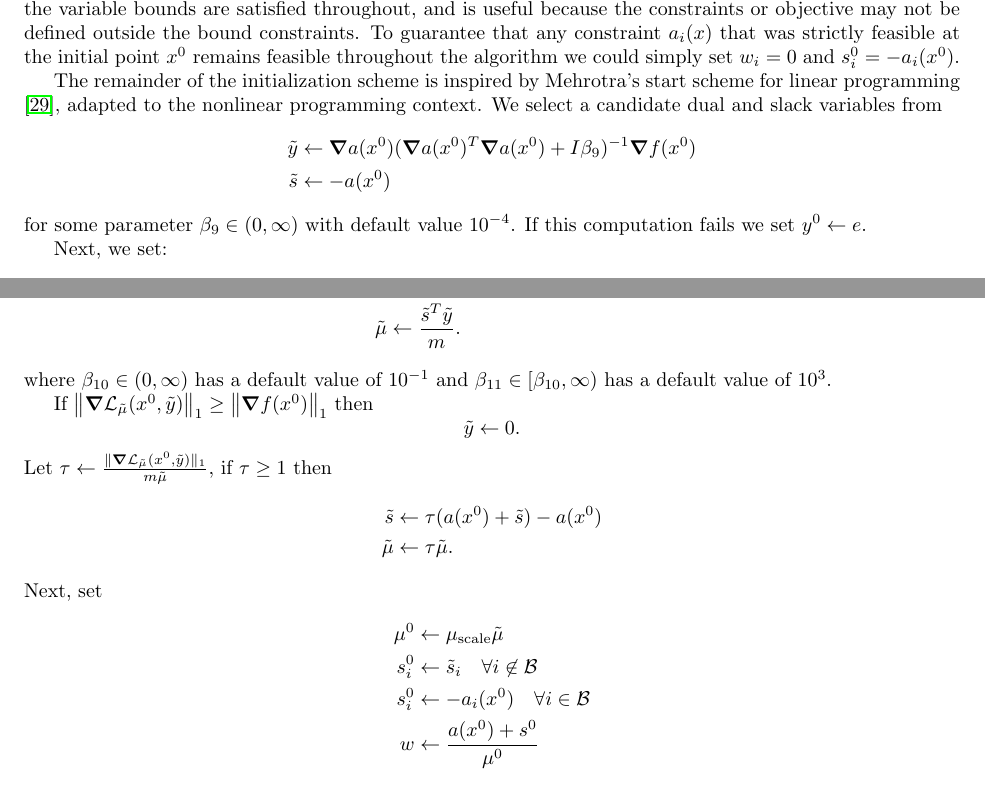
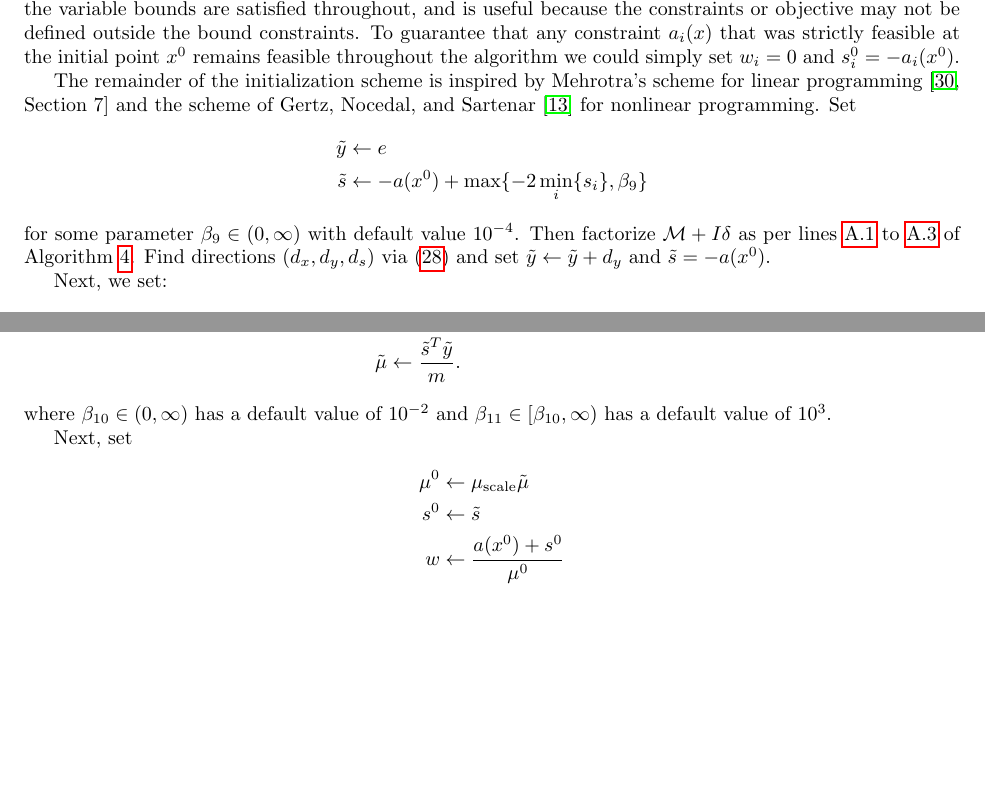
Before and after one commit to ohinder/OnePhase.jl, a LaTeX paper (docs/one-phase.tex): two parts of pages 28 and 29 of 29, joined at a grey line, cut so that both start at the same text, the shorter picture padded with empty space. Compiled offline with pdfLaTeX.

Commit message:
ready to go

```diff
--- a/docs/one-phase.tex
+++ b/docs/one-phase.tex
@@ -1420,15 +1420,15 @@ ECON250 & 500 & 62,251 & 249,500 & 249,500 & 500 \\
 
 \section{Conclusion and avenues for improvement}
 
-In this paper we proposed a one-phase algorithm: it neither requires two phases or a penalty method; nonetheless under mild assumptions it is guaranteed to converge to a first-order certificate of infeasibility, unboundedness or optimality. As we have demonstrated on large-scale test problems the algorithm has similar iteration counts to IPOPT, but significantly better performance on infeasible problems.
-
-An additional benefit of our approach is the ability to choose $\conWeight$. For example, if one has a starting point $x^0$ that strictly satisfies a subset of the constraints one can initialize the algorithm with $\conWeight_i = 0$ on this subset (we do this automatically for the bound constraints). The algorithm will then satisfy these constraints for all subsequent iterations. Aside from potentially speeding up convergence, this is particularly beneficial if some of the constraints or objective are undefined outside a feasible region defined by this subset.
+This paper proposed a one-phase algorithm. It avoids a two phase or penalty method typically used in IPM for nonlinear programming. Nonetheless, under mild assumptions it is guaranteed to converge to a first-order certificate of infeasibility, unboundedness or optimality. As we have demonstrated on large-scale test problems the algorithm has similar iteration counts to IPOPT, but significantly better performance on infeasible problems.
+
+An additional benefit of our approach is the ability to choose $\conWeight$. For example, if one has a starting point $x^0$ that strictly satisfies a subset of the constraints one can initialize the algorithm with $\conWeight_i = 0$ on this subset (we do this automatically for the bound constraints). The algorithm will then satisfy these constraints for all subsequent iterations. Aside from potentially speeding up convergence, this is particularly beneficial if some of the constraints or objective are undefined outside the region defined by this subset.
 
 One can interpret the relative value of $\mu^0$ and $\conWeight$ as the extent to which feasibility is prioritized over optimality: a larger $\mu^0$ gives more priority to feasibility. For a fixed $\conWeight$ picking a huge $\mu$ makes the IPM method behave like a phase-one, phase-two method: initially the algorithm attempts to find a feasible solution then it minimizes the objective on the feasible region. We have attempted such an initialization strategy and note that while it performs well on many problems, in others it causes the dual multipliers to become unduly large (as the theory of \cite{haeser2017behavior} predicts when, for example, the feasible region lacks an interior). We find that manually tuning the value of $\mu^0$ for a specific problem often significantly reduces the number of iterations. Therefore, we believe that improving our initialization scheme (see Section~\ref{sec:initialization}) could result in significant improvements.
 
 %The behavior and performance of our algorithm is sensitive to large changes in the choice of $\conWeight$ and $\mu^0$.
 
-Finally, we note that we improving the accuracy of the linear system solves would also improve our robustness. A disadvantage of using the Cholesky factorization is that we often had difficulty obtaining a sufficiently accurate solution as we approached optimality. Potentially switching to an \LBL{} factorization \cite{amestoy1998mumps} or other techniques [REF] might help resolve this issue.
+Finally, we note that improving the accuracy of the linear system solves would also improve our robustness. A disadvantage of using the Cholesky factorization is that we often had difficulty obtaining a sufficiently accurate solution as we approached optimality. Potentially switching to an \LBL{} factorization \cite{amestoy1998mumps,bunch1971direct} or other techniques [REF] might help resolve this issue.
 
 \if\inProgress1
 \section{Remaining question: how to choose $\conWeight$?}
@@ -1915,19 +1915,30 @@ The first goal is to modify $x_{\text{start}}$ to satisfy any bounds e.g., $l \l
 %$$
 %How do we choose these variables? Suppose that the initial point is given to us (otherwise set $x_0$).
 %we some initial primal and dual variables $x^{0}$ and $\bar{y}^{0} > 0$
-The remainder of the initialization scheme is inspired by Mehrotra's start scheme for linear programming \cite{mehrotra1992implementation}, adapted to the nonlinear programming context. We select a candidate dual and slack variables from
-\begin{flalign*}
-\tilde{y} &\gets \grad \cons(x^0) (\grad \cons(x^0)^T \grad \cons(x^0) + I \parInitialize)^{-1}  \grad \obj(x^0) \\
-\tilde{s} &\gets -\cons(x^{0})
-\end{flalign*}
-\hinder{check this matches!!!}
-for some parameter $\parInitialize \in (0,\infty)$ with default value $\parInitializeValue$. If this computation fails we set $y^0 \gets e$.
-
+The remainder of the initialization scheme is inspired by Mehrotra's scheme for linear programming \cite[Section 7]{mehrotra1992implementation} and the scheme of \citet*{gertz2004starting} for nonlinear programming. % adapted to the nonlinear programming context.
+Set
+\begin{flalign*}
+\tilde{y} &\gets \ones \\
+\tilde{s} &\gets -\cons(x^{0}) + \max\{  -2 \min_i\{ s_i \}, \parInitialize \}
+\end{flalign*}
+for some parameter $\parInitialize \in (0,\infty)$ with default value $\parInitializeValue$. Then factorize $\Schur + I \delta$ as per lines~\ref{line:init-delta} to \ref{line:factor-schur} of Algorithm~\ref{practical-one-phase-IPM}. Find directions $(d_{x}, d_{y}, d_{s})$ via \eqref{practical-direction} and set $\tilde{y} \gets \tilde{y} + d_y$ and $\tilde{s} = - \cons(x^{0})$.
+%dual and slack variables by solving system~\ref{} with .
+
+
+%from
+%\begin{flalign*}
+%\tilde{y} &\gets \grad \cons(x^0) (\grad \cons(x^0)^T \grad \cons(x^0) + I \parInitialize)^{-1}  \grad \obj(x^0) \\
+%\tilde{s} &\gets -\cons(x^{0})
+%\end{flalign*}
+%\hinder{check this matches!!!}
+%for some parameter $\parInitialize \in (0,\infty)$ with default value $\parInitializeValue$.
+%
+%If this computation fails we set $y^0 \gets e$.
 Next, we set:
 \begin{flalign*}
  \varepsilon_{y} &\gets \max\{  -2 \min_i{ \tilde{y}_i}, 0 \}  \\
 \tilde{y} &\gets \tilde{y} + \varepsilon_{y} \\
- \varepsilon_{s} &\gets \max\left\{  - 2 \min_i{ \tilde{s}_i}, 0 \right\} \\
+ \varepsilon_{s} &\gets \max\left\{  - 2 \min_i{ \tilde{s}_i}, \frac{ \| \grad \Lag_{0}(x^0,\tilde{y}) \|_{\infty} }{\| \tilde{y} \| + 1} \right\} \\
 \tilde{s}_i &\gets \tilde{s}_i + \varepsilon_{s} \quad \forall i \not\in \mathcal{B},
 \end{flalign*}
 and then
@@ -1939,20 +1950,10 @@ and then
 \end{flalign*}
 where $\parInitializeMin \in \parInitializeMinInterval$ has a default value of $\parInitializeMinValue$ and $\parInitializeMax \in \parInitializeMaxInterval$ has a default value of $\parInitializeMaxValue$.
 
-If $\norm{\grad \Lag_{\tilde{\mu}}(x^0, \tilde{y}) }_{1} \ge \norm{ \grad f(x^0) }_{1}$ then
-$$
-\tilde{y} \gets 0.
-$$
-Let $\tau \gets \frac{\| \grad \Lag_{\tilde{\mu}}(x^0, \tilde{y}) \|_{1}}{\ncon \tilde{\mu}}$, if $\tau \ge 1$ then
-\begin{flalign*}
-\tilde{s} &\gets \tau (a(x^0) + \tilde{s}) - a(x^0)  \\
-\tilde{\mu} &\gets \tau \tilde{\mu}.
-\end{flalign*}
 Next, set
 \begin{flalign*}
 \mu^0 &\gets \parMuScale \tilde{\mu} \\
-s^0_i &\gets \tilde{s}_i \quad \forall i \not\in \mathcal{B}  \\
-s^0_i &\gets -\cons_i(x^0) \quad \forall i \in \mathcal{B}  \\
+s^0 &\gets \tilde{s} \\
 \conWeight &\gets \frac{a(x^0) + s^0}{\mu^{0}}
 \end{flalign*}
 where $\parMuScale \in \parMuScaleInterval$ is a parameter with a default value of 1.0. We leave $\parMuScale$ as a parameter for the user because we notice that for some problems changing this value can reduce the iteration count by an order of magnitude. Devising a better way to select $\mu^0$ we believe could significantly improve our algorithm. Finally, we need to ensure the dual variables satisfy \eqref{eq:comp-slack} so we set
```
Also changed, not shown: docs/one-phase.bbl, docs/one-phase.tex (36 more changed lines), 9 other files.
